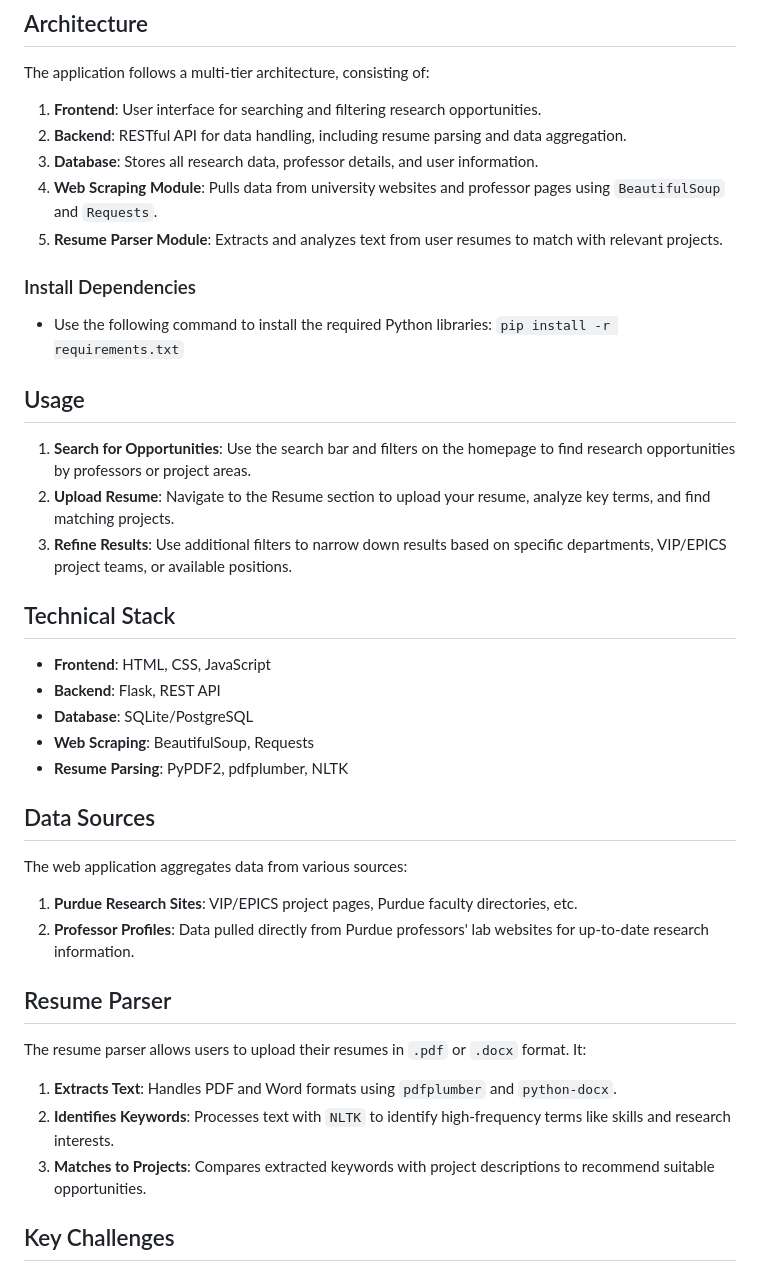
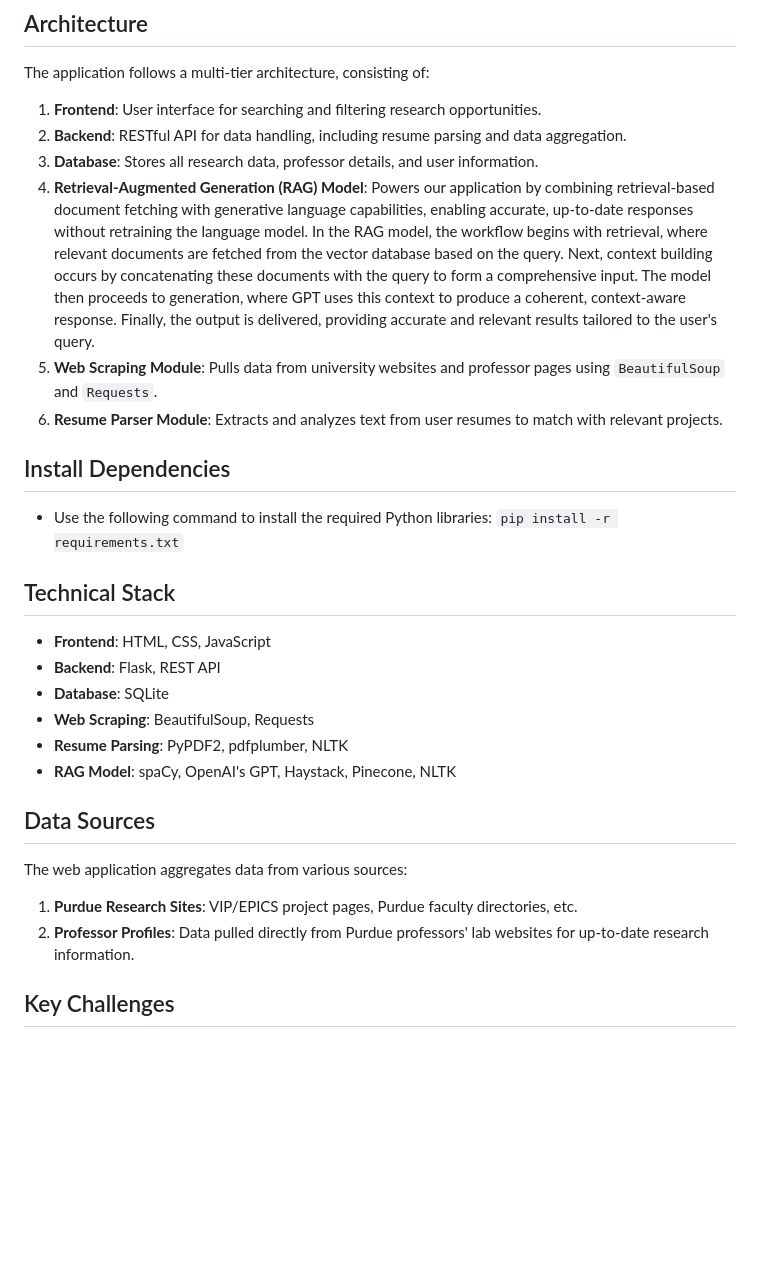
Before and after one commit to disha101003/QueryForge, a Markdown page: README.md, the part around the change printed below. Rendered like a GitHub page; blank space fills up the shorter version.

```diff
--- a/README.md
+++ b/README.md
@@ -25,34 +58,26 @@ The application follows a multi-tier architecture, consisting of:
 1. **Frontend**: User interface for searching and filtering research opportunities.
 2. **Backend**: RESTful API for data handling, including resume parsing and data aggregation.
 3. **Database**: Stores all research data, professor details, and user information.
-4. **Web Scraping Module**: Pulls data from university websites and professor pages using `BeautifulSoup` and `Requests`.
-5. **Resume Parser Module**: Extracts and analyzes text from user resumes to match with relevant projects.
+4. **Retrieval-Augmented Generation (RAG) Model**: Powers our application by combining retrieval-based document fetching with generative language capabilities, enabling accurate, up-to-date responses without retraining the language model. In the RAG model, the workflow begins with retrieval, where relevant documents are fetched from the vector database based on the query. Next, context building occurs by concatenating these documents with the query to form a comprehensive input. The model then proceeds to generation, where GPT uses this context to produce a coherent, context-aware response. Finally, the output is delivered, providing accurate and relevant results tailored to the user's query.
+6. **Web Scraping Module**: Pulls data from university websites and professor pages using `BeautifulSoup` and `Requests`.
+7. **Resume Parser Module**: Extracts and analyzes text from user resumes to match with relevant projects.
 
-### Install Dependencies
+## Install Dependencies
 - Use the following command to install the required Python libraries: `pip install -r requirements.txt`
-
-## Usage
-1. **Search for Opportunities**: Use the search bar and filters on the homepage to find research opportunities by professors or project areas.
-2. **Upload Resume**: Navigate to the Resume section to upload your resume, analyze key terms, and find matching projects.
-3. **Refine Results**: Use additional filters to narrow down results based on specific departments, VIP/EPICS project teams, or available positions.
 
 ## Technical Stack
 - **Frontend**: HTML, CSS, JavaScript
 - **Backend**: Flask, REST API
-- **Database**: SQLite/PostgreSQL
+- **Database**: SQLite
 - **Web Scraping**: BeautifulSoup, Requests
 - **Resume Parsing**: PyPDF2, pdfplumber, NLTK
+- **RAG Model**: spaCy, OpenAI's GPT, Haystack, Pinecone, NLTK
+
 
 ## Data Sources
 The web application aggregates data from various sources:
 1. **Purdue Research Sites**: VIP/EPICS project pages, Purdue faculty directories, etc.
 2. **Professor Profiles**: Data pulled directly from Purdue professors' lab websites for up-to-date research information.
-
-## Resume Parser
-The resume parser allows users to upload their resumes in `.pdf` or `.docx` format. It:
-1. **Extracts Text**: Handles PDF and Word formats using `pdfplumber` and `python-docx`.
-2. **Identifies Keywords**: Processes text with `NLTK` to identify high-frequency terms like skills and research interests.
-3. **Matches to Projects**: Compares extracted keywords with project descriptions to recommend suitable opportunities.
 
 ## Key Challenges
 1. **Data Inconsistency**: Different formatting across resumes and web pages requires adjustments to extraction and parsing logic.
```
Also changed, not shown: other parts of README.md (+35 -2 lines).
